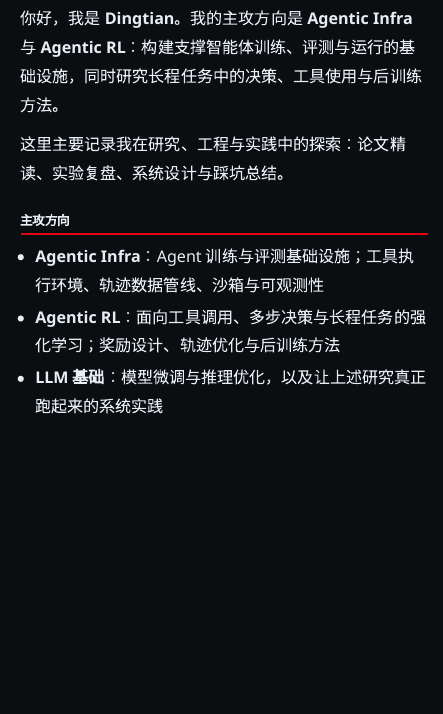
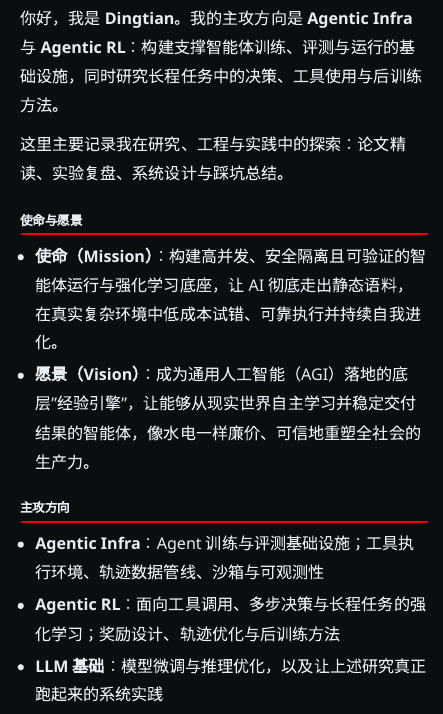
Before and after one commit to dingtian-feng/dingtian-feng.github.io, a Quarto document (about.qmd): the page in a window 1100 px wide, from 180 px down. Rendered offline with R 4.5, knitr and Pandoc in place of Quarto, with nearby package versions.

Commit message:
Add mission and vision to about page
Co-Authored-By: cn:hy4flash-free <noreply@anthropic.com>

```diff
--- a/about.qmd
+++ b/about.qmd
@@ -7,6 +7,11 @@
 你好，我是 **Dingtian**。我的主攻方向是 **Agentic Infra** 与 **Agentic RL**：构建支撑智能体训练、评测与运行的基础设施，同时研究长程任务中的决策、工具使用与后训练方法。
 
 这里主要记录我在研究、工程与实践中的探索：论文精读、实验复盘、系统设计与踩坑总结。
+
+## 使命与愿景
+
+- **使命（Mission）**：构建高并发、安全隔离且可验证的智能体运行与强化学习底座，让 AI 彻底走出静态语料，在真实复杂环境中低成本试错、可靠执行并持续自我进化。
+- **愿景（Vision）**：成为通用人工智能（AGI）落地的底层"经验引擎"，让能够从现实世界自主学习并稳定交付结果的智能体，像水电一样廉价、可信地重塑全社会的生产力。
 
 ## 主攻方向
 
```
